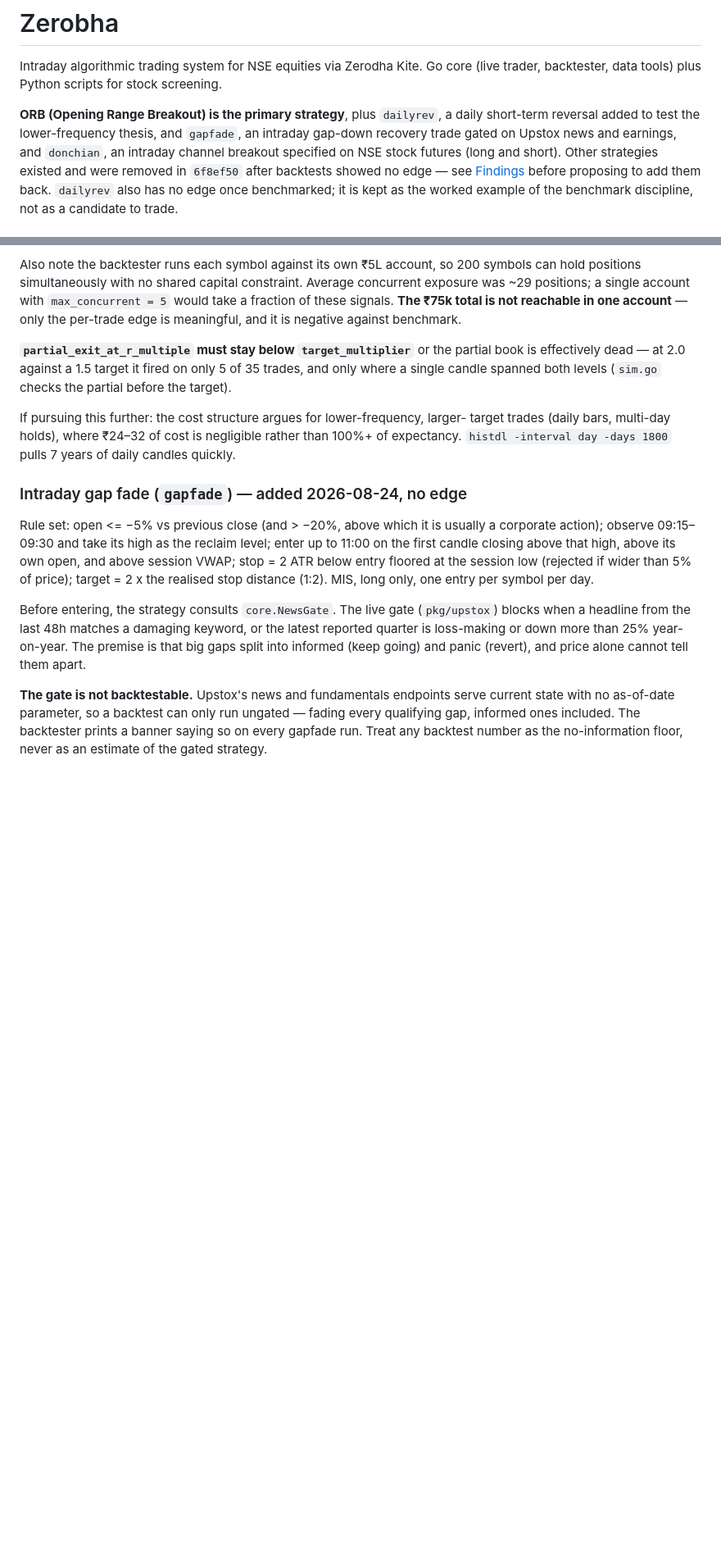
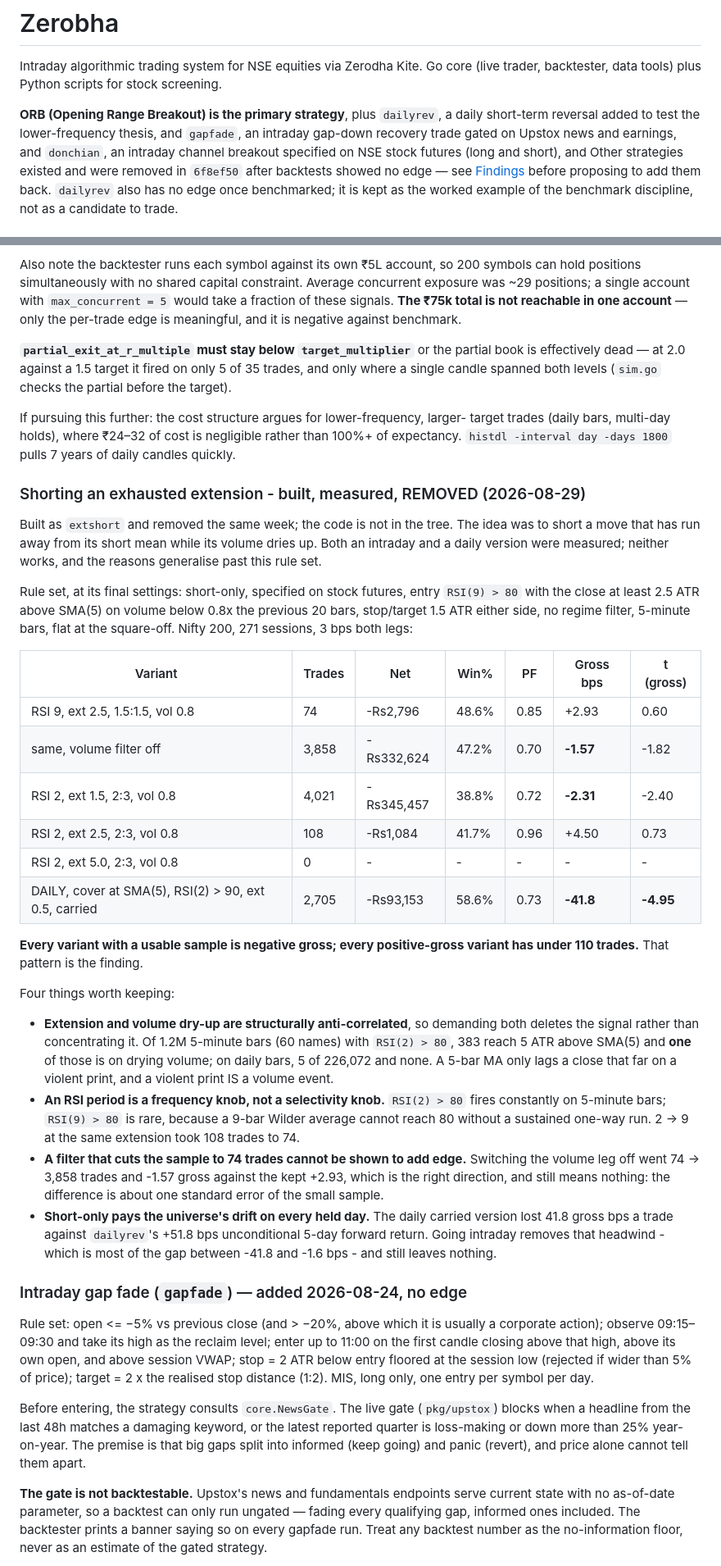
Before and after one commit to althk/zerobha, a Markdown page: CLAUDE.md, 2 parts joined by grey strips. Shown at 82% size. Rendered like a GitHub page; blank space fills up the shorter version.

Commit message:
docs: record the exhausted-extension short, built and removed
Short a move that has run away from its short mean while its volume dries
up. Built as `extshort`, measured on both 5-minute and daily bars, removed
the same week; no code from it remains in the tree.

Every variant with a usable sample is negative gross, and every
positive-gross variant has under 110 trades. The table and the four
transferable reasons are in Findings so this is not re-derived: extension
and volume dry-up are structurally anti-correlated (of 1.2M 5-minute bars
with RSI(2) > 80, one bar clears 5 ATR above SMA(5) on drying volume); an
RSI period is a frequency knob rather than a selectivity one; a filter that
cuts the sample to 74 trades cannot be shown to add edge; and short-only
pays the universe's positive drift on every held day.

Co-Authored-By: Claude Opus 5 <noreply@anthropic.com>

```diff
--- a/CLAUDE.md
+++ b/CLAUDE.md
@@ -7,7 +7,7 @@ Intraday algorithmic trading system for NSE equities via Zerodha Kite. Go core
 daily short-term reversal added to test the lower-frequency thesis, and
 `gapfade`, an intraday gap-down recovery trade gated on Upstox news and
 earnings, and `donchian`, an intraday channel breakout specified on NSE stock
-futures (long and short). Other
+futures (long and short), and Other
 strategies existed and were removed in `6f8ef50` after backtests showed no edge
 — see [Findings](#findings-do-not-re-derive) before proposing to add them back.
 `dailyrev` also has no edge once benchmarked; it is kept as the worked example
@@ -318,6 +318,51 @@ If pursuing this further: the cost structure argues for lower-frequency, larger-
 target trades (daily bars, multi-day holds), where ₹24–32 of cost is negligible
 rather than 100%+ of expectancy. `histdl -interval day -days 1800` pulls 7 years
 of daily candles quickly.
+
+### Shorting an exhausted extension - built, measured, REMOVED (2026-08-29)
+
+Built as `extshort` and removed the same week; the code is not in the tree. The
+idea was to short a move that has run away from its short mean while its volume
+dries up. Both an intraday and a daily version were measured; neither works, and
+the reasons generalise past this rule set.
+
+Rule set, at its final settings: short-only, specified on stock futures, entry
+`RSI(9) > 80` with the close at least 2.5 ATR above SMA(5) on volume below 0.8x
+the previous 20 bars, stop/target 1.5 ATR either side, no regime filter, 5-minute
+bars, flat at the square-off. Nifty 200, 271 sessions, 3 bps both legs:
+
+| Variant | Trades | Net | Win% | PF | Gross bps | t (gross) |
+|---|---|---|---|---|---|---|
+| RSI 9, ext 2.5, 1.5:1.5, vol 0.8 | 74 | -Rs2,796 | 48.6% | 0.85 | +2.93 | 0.60 |
+| same, volume filter off | 3,858 | -Rs332,624 | 47.2% | 0.70 | **-1.57** | -1.82 |
+| RSI 2, ext 1.5, 2:3, vol 0.8 | 4,021 | -Rs345,457 | 38.8% | 0.72 | **-2.31** | -2.40 |
+| RSI 2, ext 2.5, 2:3, vol 0.8 | 108 | -Rs1,084 | 41.7% | 0.96 | +4.50 | 0.73 |
+| RSI 2, ext 5.0, 2:3, vol 0.8 | 0 | - | - | - | - | - |
+| DAILY, cover at SMA(5), RSI(2) > 90, ext 0.5, carried | 2,705 | -Rs93,153 | 58.6% | 0.73 | **-41.8** | **-4.95** |
+
+**Every variant with a usable sample is negative gross; every positive-gross
+variant has under 110 trades.** That pattern is the finding.
+
+Four things worth keeping:
+
+- **Extension and volume dry-up are structurally anti-correlated**, so demanding
+  both deletes the signal rather than concentrating it. Of 1.2M 5-minute bars
+  (60 names) with `RSI(2) > 80`, 383 reach 5 ATR above SMA(5) and **one** of
+  those is on drying volume; on daily bars, 5 of 226,072 and none. A 5-bar MA
+  only lags a close that far on a violent print, and a violent print IS a volume
+  event.
+- **An RSI period is a frequency knob, not a selectivity knob.** `RSI(2) > 80`
+  fires constantly on 5-minute bars; `RSI(9) > 80` is rare, because a 9-bar
+  Wilder average cannot reach 80 without a sustained one-way run. 2 -> 9 at the
+  same extension took 108 trades to 74.
+- **A filter that cuts the sample to 74 trades cannot be shown to add edge.**
+  Switching the volume leg off went 74 -> 3,858 trades and -1.57 gross against
+  the kept +2.93, which is the right direction, and still means nothing: the
+  difference is about one standard error of the small sample.
+- **Short-only pays the universe's drift on every held day.** The daily carried
+  version lost 41.8 gross bps a trade against `dailyrev`'s +51.8 bps
+  unconditional 5-day forward return. Going intraday removes that headwind -
+  which is most of the gap between -41.8 and -1.6 bps - and still leaves nothing.
 
 ### Intraday gap fade (`gapfade`) — added 2026-08-24, no edge
 
```
